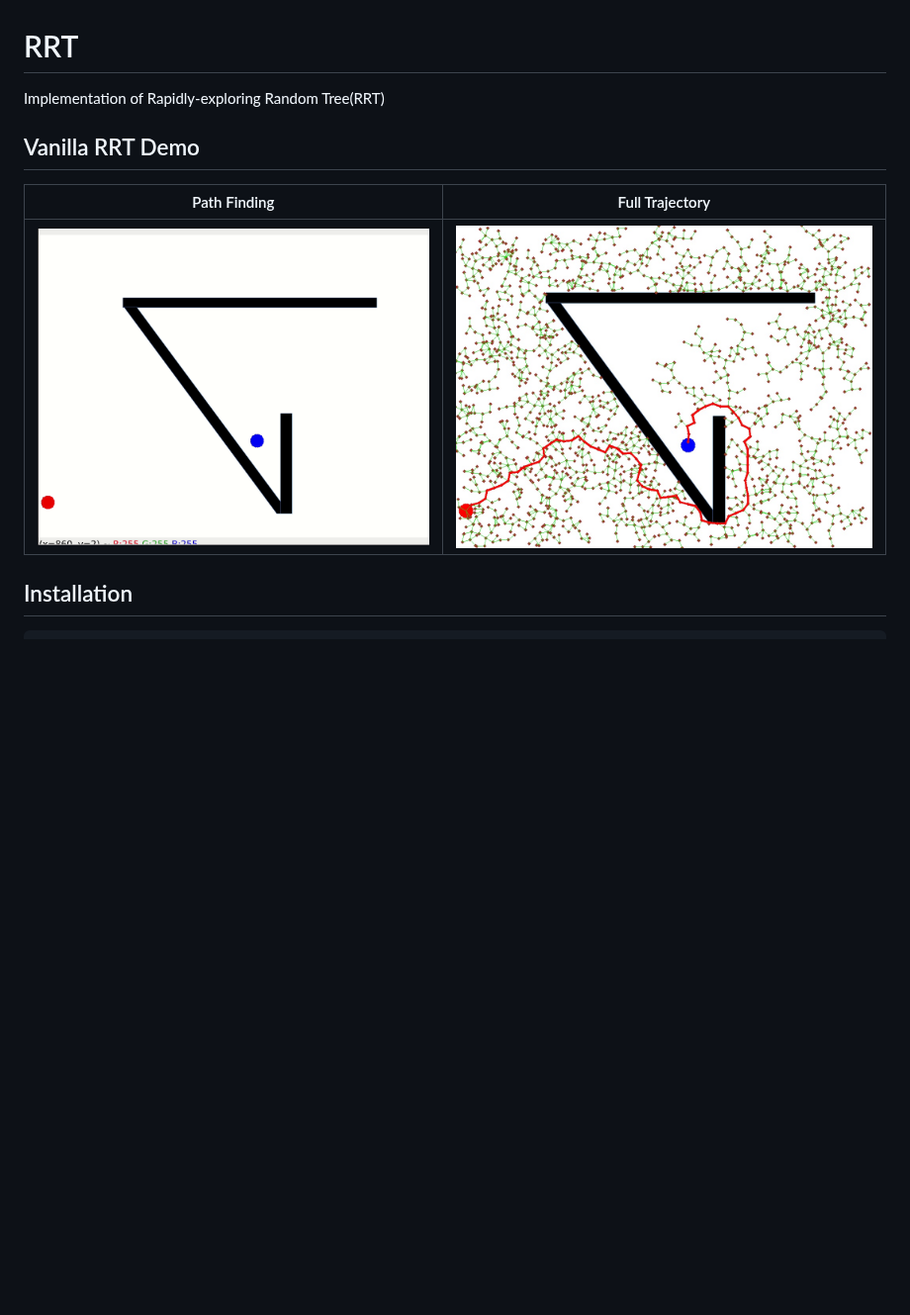
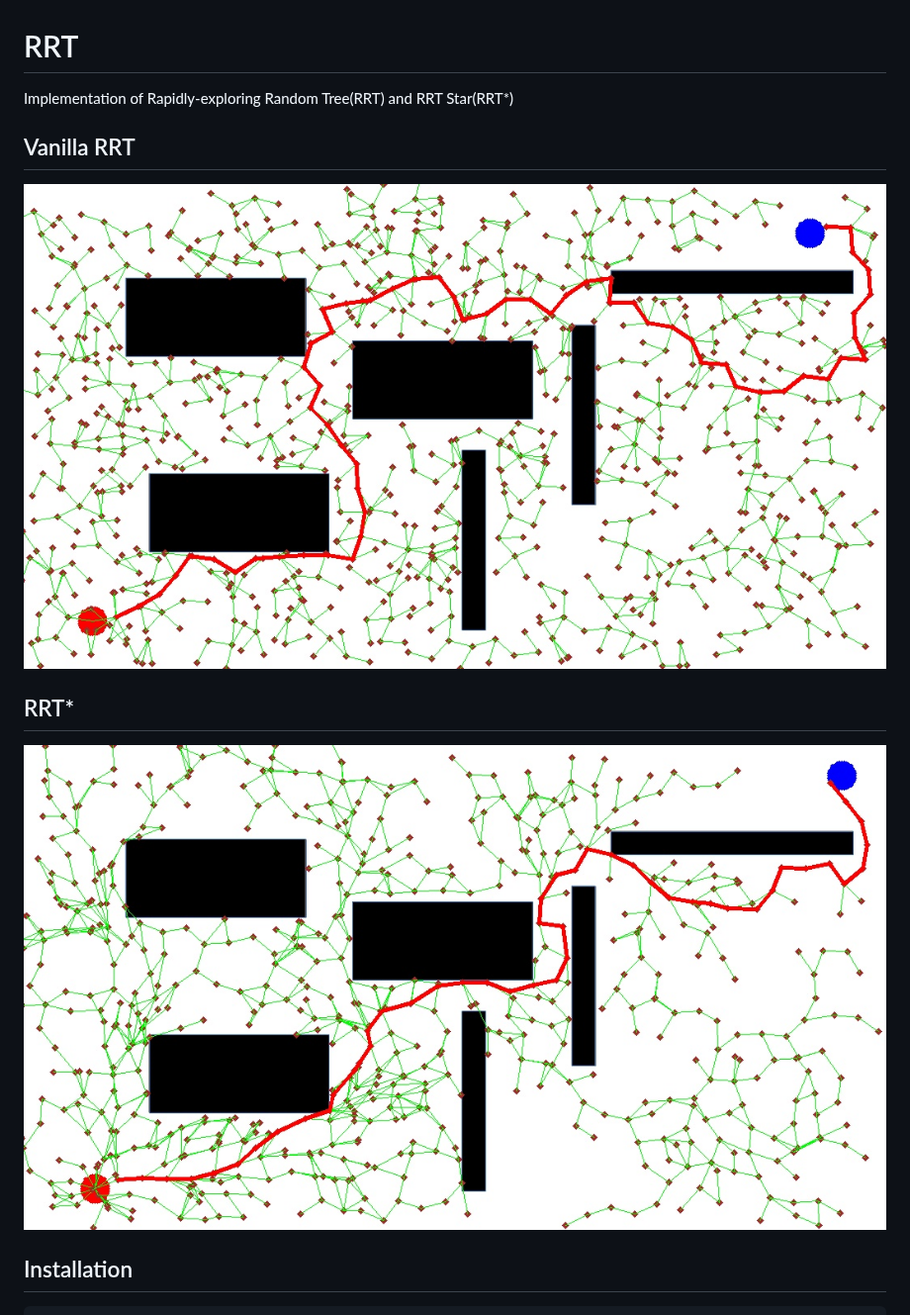
Before and after one commit to jihoonerd/RRT, a Markdown page: README.md, the part around the change. Shown at 99% size. Rendered like a GitHub page; pictures changed too: asset/rrt.gif (deleted), asset/rrt.jpg (added), asset/rrt_path.jpg (deleted); blank space fills up the shorter version.

Commit message:
Update rrt star utility

```diff
--- a/README.md
+++ b/README.md
@@ -1,12 +1,14 @@
 # RRT
 
-Implementation of Rapidly-exploring Random Tree(RRT)
+Implementation of Rapidly-exploring Random Tree(RRT) and RRT Star(RRT*)
 
-## Vanilla RRT Demo
+## Vanilla RRT
 
-|Path Finding|Full Trajectory|
-|---|---|
-|![RRT_GIF](asset/rrt.gif)|![RRT_PATH](asset/rrt_path.jpg)|
+![RRT_PATH](asset/rrt.jpg)
+
+## RRT*
+
+![RRT_STAR_PATH](asset/rrt_star.jpg)
 
 ## Installation
 
```
Also changed, not shown: map.png, 4 other files.
